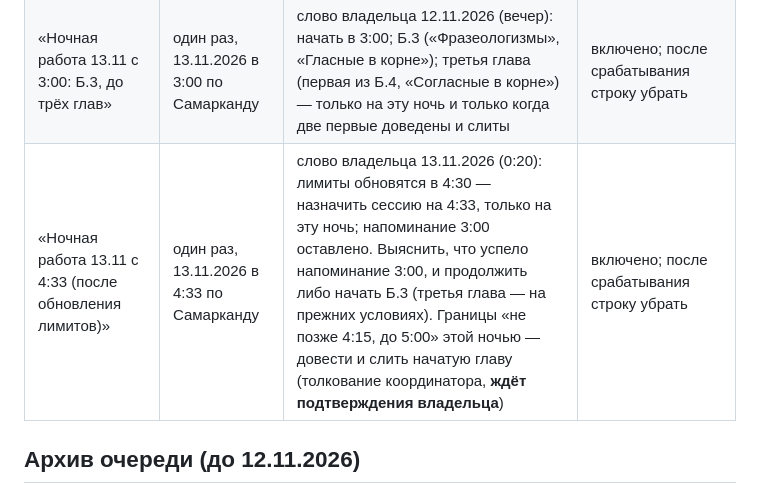
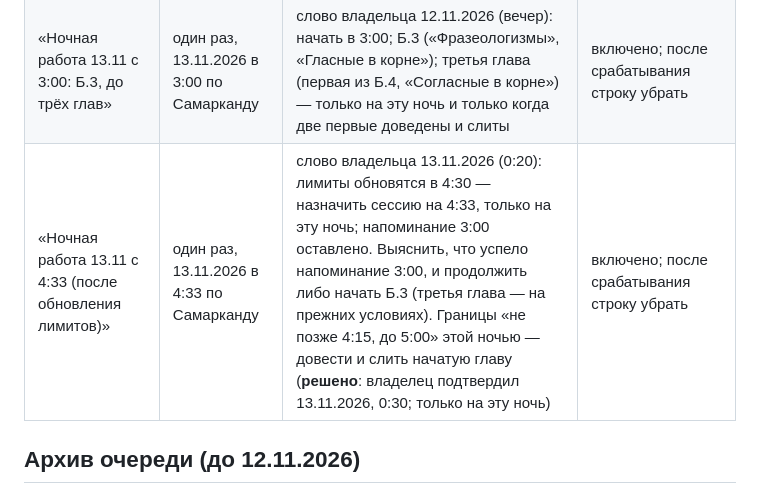
Before and after one commit to veracerkof-debug/Practice-app-3, a Markdown page: docs/NIGHT-QUEUE.md, the part around the change. Rendered like a GitHub page.

Commit message:
Расписание: границы ночи 13.11 подтверждены владельцем (#81)
Claude-Session: https://claude.ai/code/session_018HWw5w8h3GiwmPk1beyYJQ

Co-authored-by: Claude <noreply@anthropic.com>

```diff
--- a/docs/NIGHT-QUEUE.md
+++ b/docs/NIGHT-QUEUE.md
@@ -83,7 +83,7 @@
 |---|---|---|---|
 | «Ночная работа над учебником (0:00–5:00, Самарканд)» | каждую ночь в 0:00 по Самарканду | ночная работа по разделам 2, 2а и 5 `WORKFLOW.md`, не больше двух глав | включено; ближайший запуск — ночь 14.11.2026 (в ночь 13.11 вместо него — разовое напоминание ниже) |
 | «Ночная работа 13.11 с 3:00: Б.3, до трёх глав» | один раз, 13.11.2026 в 3:00 по Самарканду | слово владельца 12.11.2026 (вечер): начать в 3:00; Б.3 («Фразеологизмы», «Гласные в корне»); третья глава (первая из Б.4, «Согласные в корне») — только на эту ночь и только когда две первые доведены и слиты | включено; после срабатывания строку убрать |
-| «Ночная работа 13.11 с 4:33 (после обновления лимитов)» | один раз, 13.11.2026 в 4:33 по Самарканду | слово владельца 13.11.2026 (0:20): лимиты обновятся в 4:30 — назначить сессию на 4:33, только на эту ночь; напоминание 3:00 оставлено. Выяснить, что успело напоминание 3:00, и продолжить либо начать Б.3 (третья глава — на прежних условиях). Границы «не позже 4:15, до 5:00» этой ночью — довести и слить начатую главу (толкование координатора, **ждёт подтверждения владельца**) | включено; после срабатывания строку убрать |
+| «Ночная работа 13.11 с 4:33 (после обновления лимитов)» | один раз, 13.11.2026 в 4:33 по Самарканду | слово владельца 13.11.2026 (0:20): лимиты обновятся в 4:30 — назначить сессию на 4:33, только на эту ночь; напоминание 3:00 оставлено. Выяснить, что успело напоминание 3:00, и продолжить либо начать Б.3 (третья глава — на прежних условиях). Границы «не позже 4:15, до 5:00» этой ночью — довести и слить начатую главу (**решено**: владелец подтвердил 13.11.2026, 0:30; только на эту ночь) | включено; после срабатывания строку убрать |
 
 ## Архив очереди (до 12.11.2026)
 
```
